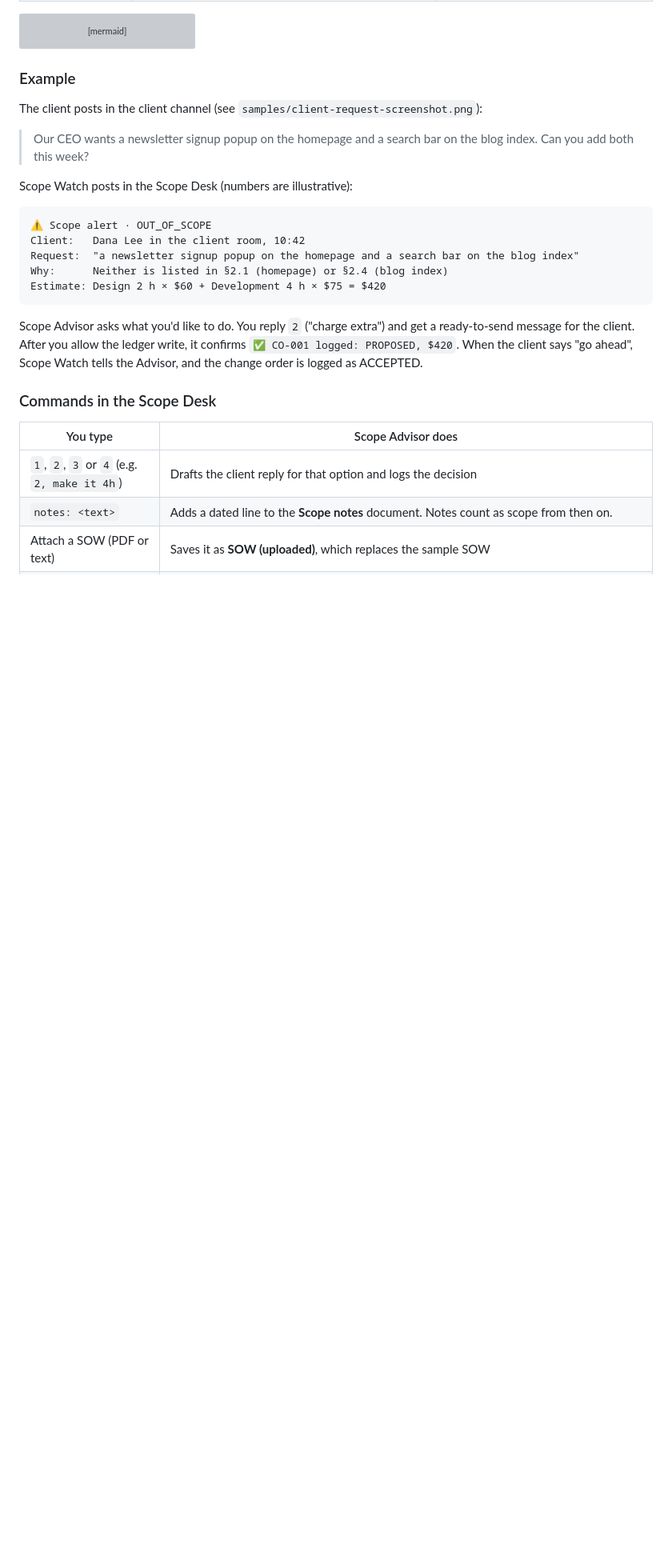
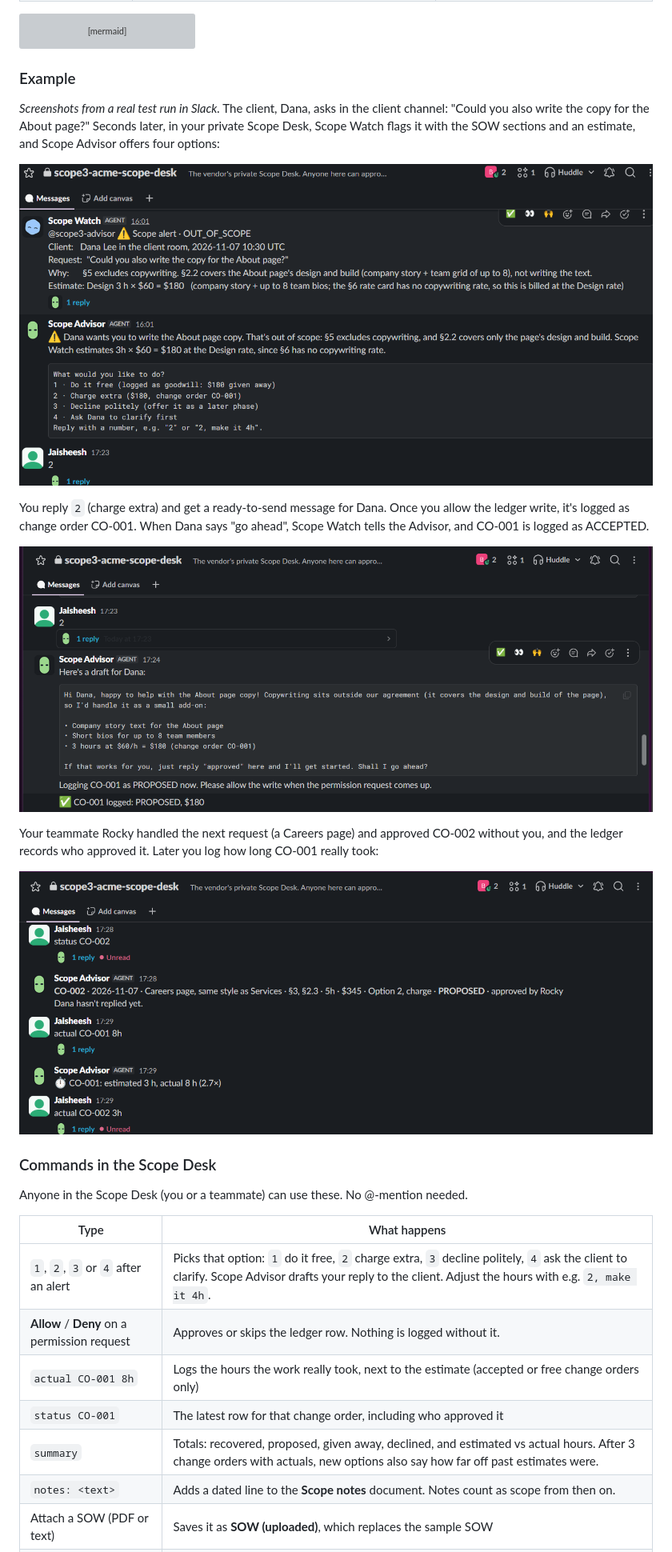
Before and after one commit to Aneesh2006/scope-guard-switch, a Markdown page: README.md, the part around one of its changes. Shown at 80% size. GitHub-like rendering; pictures changed too: docs/1-scope-alert.png (added), docs/2-draft-and-log.png (added), docs/3-team-approval-actuals.png (added); blank space fills up the shorter version; grey boxes are pictures that could not be loaded.

Commit message:
documentation: add test-run screenshots and complete the commands table

````diff
--- a/README.md
+++ b/README.md
@@ -39,22 +39,27 @@ flowchart LR
 ```
 
 ### Example
-The client posts in the client channel (see `samples/client-request-screenshot.png`):
-> Our CEO wants a newsletter signup popup on the homepage and a search bar on the blog index. Can you add both this week?
+*Screenshots from a real test run in Slack.* The client, Dana, asks in the client channel: "Could you also write the copy for the About page?" Seconds later, in your private Scope Desk, Scope Watch flags it with the SOW sections and an estimate, and Scope Advisor offers four options:
 
-Scope Watch posts in the Scope Desk (numbers are illustrative):
-```
-⚠️ Scope alert · OUT_OF_SCOPE
-Client:   Dana Lee in the client room, 10:42
-Request:  "a newsletter signup popup on the homepage and a search bar on the blog index"
-Why:      Neither is listed in §2.1 (homepage) or §2.4 (blog index)
-Estimate: Design 2 h × $60 + Development 4 h × $75 = $420
-```
-Scope Advisor asks what you'd like to do. You reply `2` ("charge extra") and get a ready-to-send message for the client. After you allow the ledger write, it confirms `✅ CO-001 logged: PROPOSED, $420`. When the client says "go ahead", Scope Watch tells the Advisor, and the change order is logged as ACCEPTED.
+![Scope alert citing the SOW, and the Advisor's options](docs/1-scope-alert.png)
+
+You reply `2` (charge extra) and get a ready-to-send message for Dana. Once you allow the ledger write, it's logged as change order CO-001. When Dana says "go ahead", Scope Watch tells the Advisor, and CO-001 is logged as ACCEPTED.
+
+![Drafted client reply and the logged change order](docs/2-draft-and-log.png)
+
+Your teammate Rocky handled the next request (a Careers page) and approved CO-002 without you, and the ledger records who approved it. Later you log how long CO-001 really took:
+
+![status shows the teammate's approval; actual compares estimate and real hours](docs/3-team-approval-actuals.png)
 
 ### Commands in the Scope Desk
-| You type | Scope Advisor does |
+Anyone in the Scope Desk (you or a teammate) can use these. No @-mention needed.
+
+| Type | What happens |
 |---|---|
-| `1`, `2`, `3` or `4` (e.g. `2, make it 4h`) | Drafts the client reply for that option and logs the decision |
+| `1`, `2`, `3` or `4` after an alert | Picks that option: `1` do it free, `2` charge extra, `3` decline politely, `4` ask the client to clarify. Scope Advisor drafts your reply to the client. Adjust the hours with e.g. `2, make it 4h`. |
+| **Allow** / **Deny** on a permission request | Approves or skips the ledger row. Nothing is logged without it. |
+| `actual CO-001 8h` | Logs the hours the work really took, next to the estimate (accepted or free change orders only) |
+| `status CO-001` | The latest row for that change order, including who approved it |
+| `summary` | Totals: recovered, proposed, given away, declined, and estimated vs actual hours. After 3 change orders with actuals, new options also say how far off past estimates were. |
 | `notes: <text>` | Adds a dated line to the **Scope notes** document. Notes count as scope from then on. |
 | Attach a SOW (PDF or text) | Saves it as **SOW (uploaded)**, which replaces the sample SOW |
````
Also changed, not shown: other parts of README.md (+8 -4 lines), docs/4-client-view.png (added), docs/5-template-form.png (added), 1 other file.
